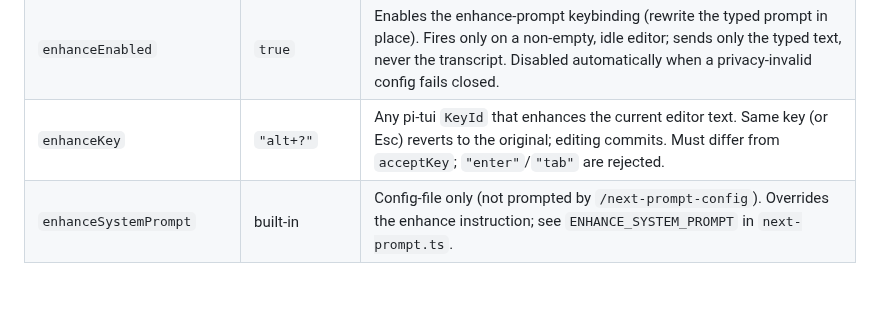
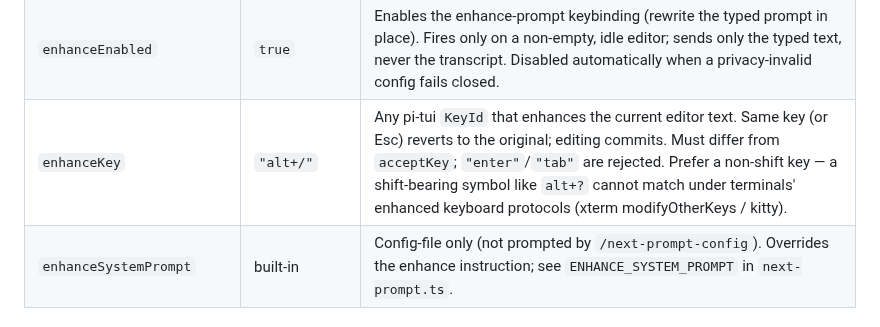
Before and after one commit to dnth/omp-autosuggest-reply, a Markdown page: README.md, the part around one of its changes. Rendered like a GitHub page; blank space fills up the shorter version.

```diff
--- a/README.md
+++ b/README.md
@@ -195,7 +195,7 @@ comes from the host's `CONFIG_DIR_NAME`:
 | `allowCrossProvider` | `false` | When `true`, a configured suggestion model on a **different destination** (provider + endpoint + model route) than the active model may be used — but only after explicit per-project consent (see Security). When `false`, fall back to the active model silently. Project config can never loosen a global `false`. |
 | `allowCrossProviderPairs` | `[]` | Directional provider pairs that skip the consent dialog: `[["activeProvider", "suggestionProvider"]]` (e.g. `[["opencode-go", "openai"]]`). Set via the dialog's "Always allow for this provider pair" option (saved to the global config) or by hand. Case-insensitive; the reverse direction is NOT implied. Invalid entries fail closed — suggestions are disabled. |
 | `enhanceEnabled` | `true` | Enables the enhance-prompt keybinding (rewrite the typed prompt in place). Fires only on a non-empty, idle editor; sends only the typed text, never the transcript. Disabled automatically when a privacy-invalid config fails closed. |
-| `enhanceKey` | `"alt+?"` | Any pi-tui `KeyId` that enhances the current editor text. Same key (or Esc) reverts to the original; editing commits. Must differ from `acceptKey`; `"enter"`/`"tab"` are rejected. |
+| `enhanceKey` | `"alt+/"` | Any pi-tui `KeyId` that enhances the current editor text. Same key (or Esc) reverts to the original; editing commits. Must differ from `acceptKey`; `"enter"`/`"tab"` are rejected. Prefer a non-shift key — a shift-bearing symbol like `alt+?` cannot match under terminals' enhanced keyboard protocols (xterm modifyOtherKeys / kitty). |
 | `enhanceSystemPrompt` | built-in | Config-file only (not prompted by `/next-prompt-config`). Overrides the enhance instruction; see `ENHANCE_SYSTEM_PROMPT` in `next-prompt.ts`. |
 
 ### Why `enter` is the default accept key
```
Also changed, not shown: other parts of README.md (+6 -6 lines), TUI_SMOKE_TEST.md (+8 -8 lines), enhance.gif, 2 other files.
